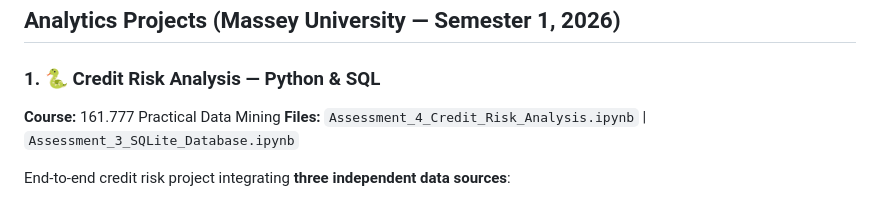
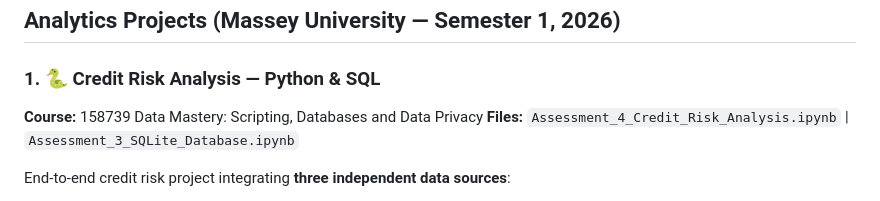
Before and after one commit to sanjoyboseNZ/analytics-portfolio, a Markdown page: README.md, the part around the change. GitHub-like rendering.

```diff
--- a/README.md
+++ b/README.md
@@ -49,7 +49,7 @@ Now based in New Zealand, I am completing a **Master of Analytics (Business) at
 ## Analytics Projects (Massey University — Semester 1, 2026)
 
 ### 1. 🐍 Credit Risk Analysis — Python & SQL
-**Course:** 161.777 Practical Data Mining
+**Course:** 158739 Data Mastery: Scripting, Databases and Data Privacy
 **Files:** `Assessment_4_Credit_Risk_Analysis.ipynb` | `Assessment_3_SQLite_Database.ipynb`
 
 End-to-end credit risk project integrating **three independent data sources**:
```
